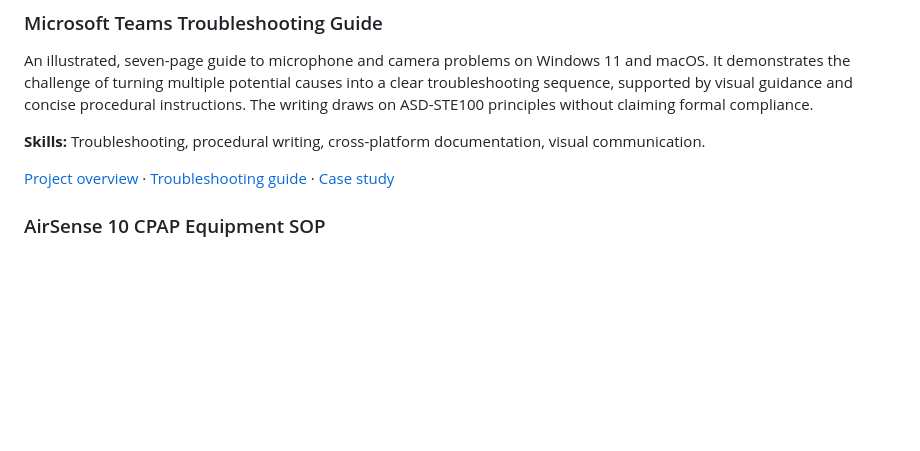
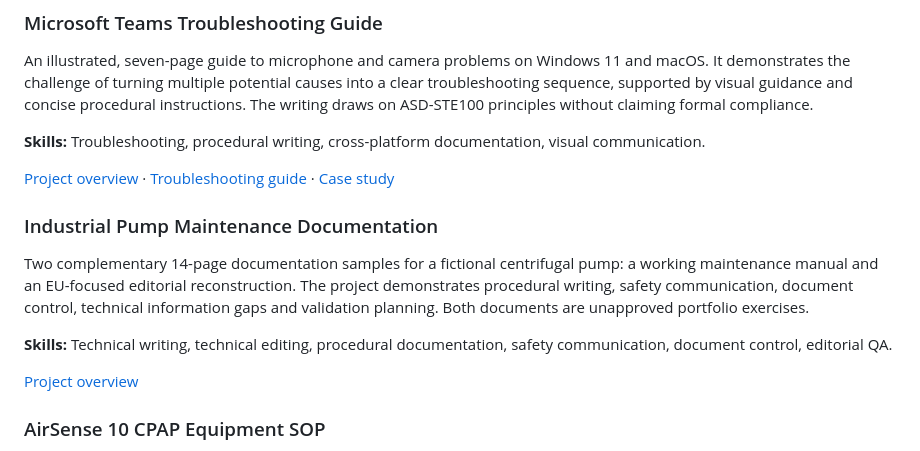
Before and after one commit to Scott-Harmer/technical-writing-portfolio, a Markdown page: README.md, the part around the change. Rendered like a GitHub page; blank space fills up the shorter version.

Commit message:
Link industrial pump documentation project from portfolio home

```diff
--- a/README.md
+++ b/README.md
@@ -37,6 +37,14 @@ An illustrated, seven-page guide to microphone and camera problems on Windows 11
 **Skills:** Troubleshooting, procedural writing, cross-platform documentation, visual communication.
 
 [Project overview](microsoft-teams-troubleshooting/) · [Troubleshooting guide](microsoft-teams-troubleshooting/teams-troubleshooting-guide.pdf) · [Case study](microsoft-teams-troubleshooting/teams-project-case-study.pdf)
+
+### Industrial Pump Maintenance Documentation
+
+Two complementary 14-page documentation samples for a fictional centrifugal pump: a working maintenance manual and an EU-focused editorial reconstruction. The project demonstrates procedural writing, safety communication, document control, technical information gaps and validation planning. Both documents are unapproved portfolio exercises.
+
+**Skills:** Technical writing, technical editing, procedural documentation, safety communication, document control, editorial QA.
+
+[Project overview](industrial-pump-maintenance/)
 
 ### AirSense 10 CPAP Equipment SOP
 
```
